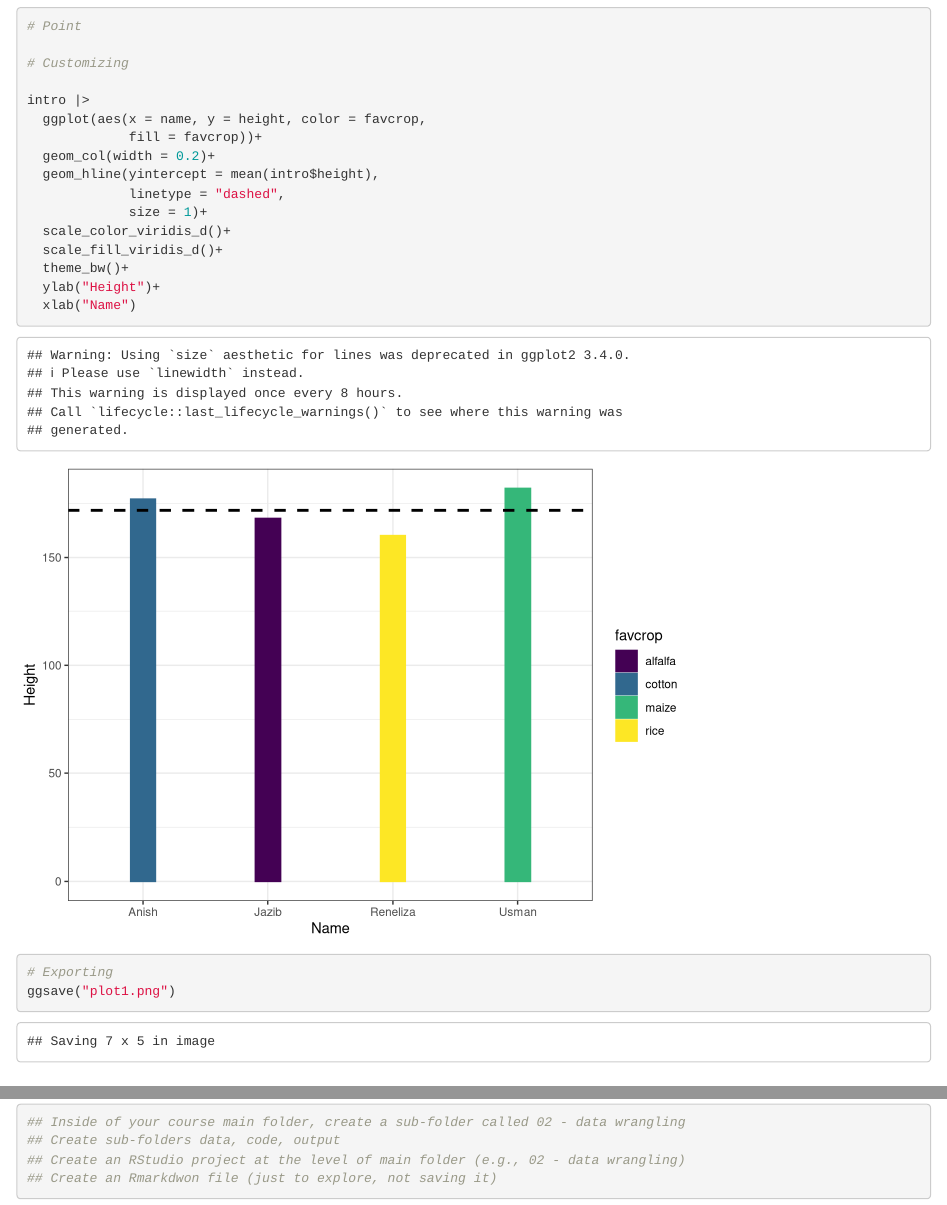
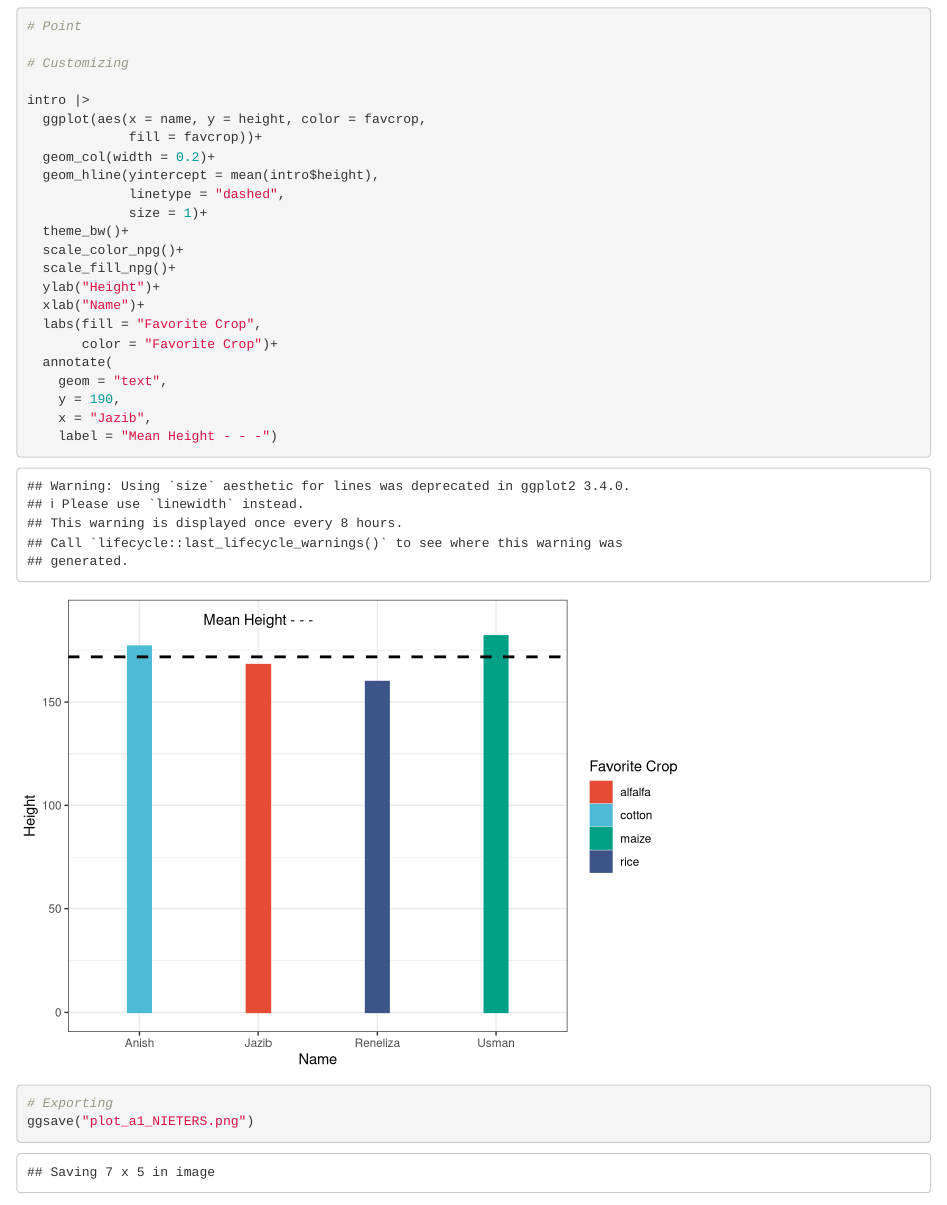
Before and after one commit to nietersc/2024_dsa_working, an R Markdown document (04-classcode/01_11_IntroRMD.Rmd): the page in a window 1100 px wide, from 4620 px down before the commit and from 4660 px down after it, so that both start at the same text, and a second part further down, joined at a grey line. Rendered offline with R 4.5, knitr and Pandoc, with nearby package versions.

Commit message:
Update 01_11_IntroRMD.Rmd

````diff
--- a/04-classcode/01_11_IntroRMD.Rmd
+++ b/04-classcode/01_11_IntroRMD.Rmd
@@ -171,14 +173,22 @@ intro |>
   geom_hline(yintercept = mean(intro$height),
              linetype = "dashed",
              size = 1)+
-  scale_color_viridis_d()+
-  scale_fill_viridis_d()+
   theme_bw()+
+  scale_color_npg()+
+  scale_fill_npg()+
   ylab("Height")+
-  xlab("Name")
+  xlab("Name")+
+  labs(fill = "Favorite Crop",
+       color = "Favorite Crop")+
+  annotate(
+    geom = "text",
+    y = 190,
+    x = "Jazib",
+    label = "Mean Height - - -")
+
 
 # Exporting
-ggsave("plot1.png")
+ggsave("plot_a1_NIETERS.png")
 
 
 ```
````
Also changed, not shown: 04-classcode/01_11_IntroRMD.Rmd (4 more changed lines).
